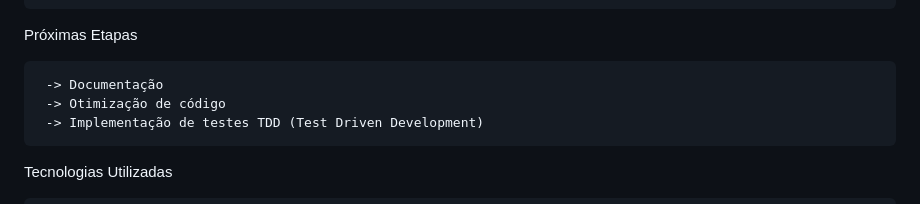
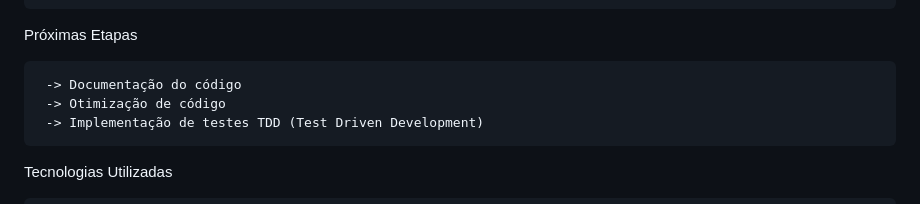
Before and after one commit to DennerRobert/Estoque_API_Python_Django, a Markdown page: README.md, the part around the change. GitHub-like rendering.

```diff
--- a/README.md
+++ b/README.md
@@ -14,7 +14,7 @@ Introdução
 
 Próximas Etapas
 
-     -> Documentação
+     -> Documentação do código
      -> Otimização de código
      -> Implementação de testes TDD (Test Driven Development)
 
```
